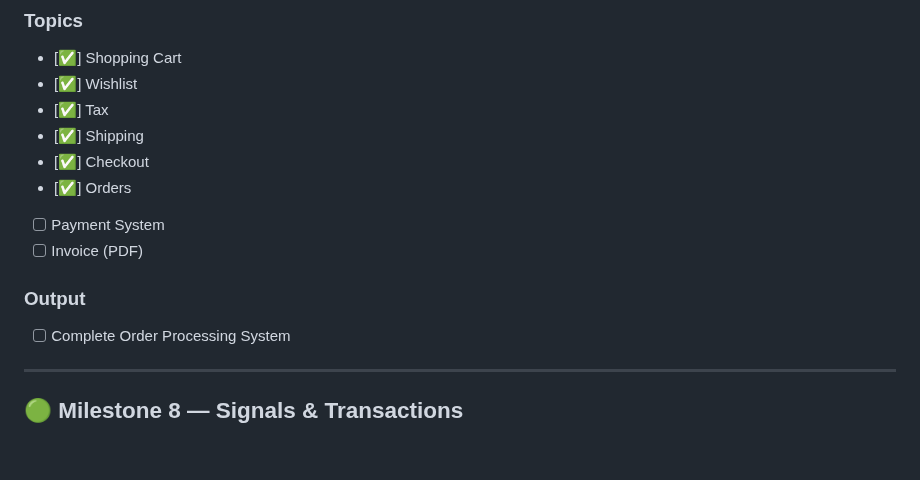
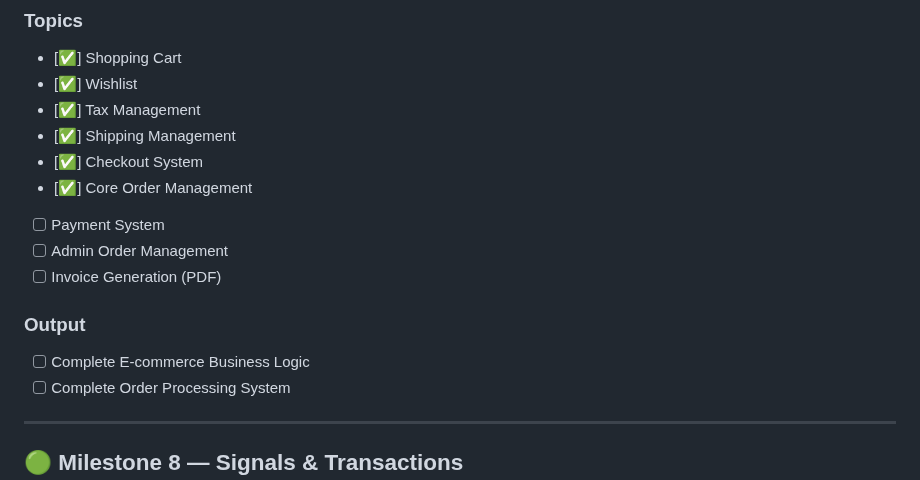
Before and after one commit to mamun-2025/ShopSphere, a Markdown page: README.md, the part around the change. Drawn GitHub-style; blank space fills up the shorter version.

```diff
--- a/README.md
+++ b/README.md
@@ -209,15 +209,17 @@ Milestone 3 — File Handling
 
 * [✅] Shopping Cart
 * [✅] Wishlist
-* [✅] Tax
-* [✅] Shipping
-* [✅] Checkout
-* [✅] Orders
+* [✅] Tax Management
+* [✅] Shipping Management
+* [✅] Checkout System
+* [✅] Core Order Management
 * [ ] Payment System
-* [ ] Invoice (PDF)
+* [ ] Admin Order Management
+* [ ] Invoice Generation (PDF)
 
 ### Output
 
+* [ ] Complete E-commerce Business Logic
 * [ ] Complete Order Processing System
 
 ---
```
